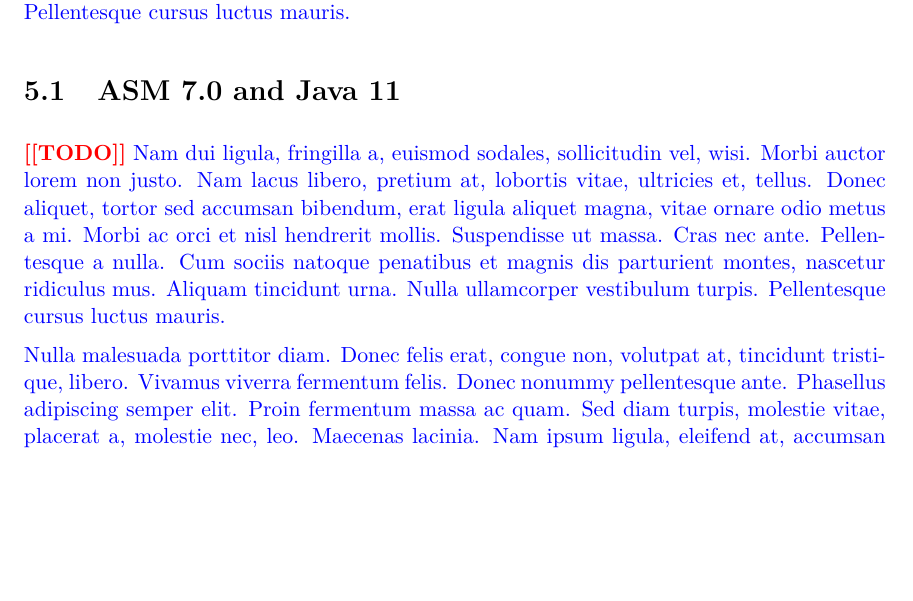
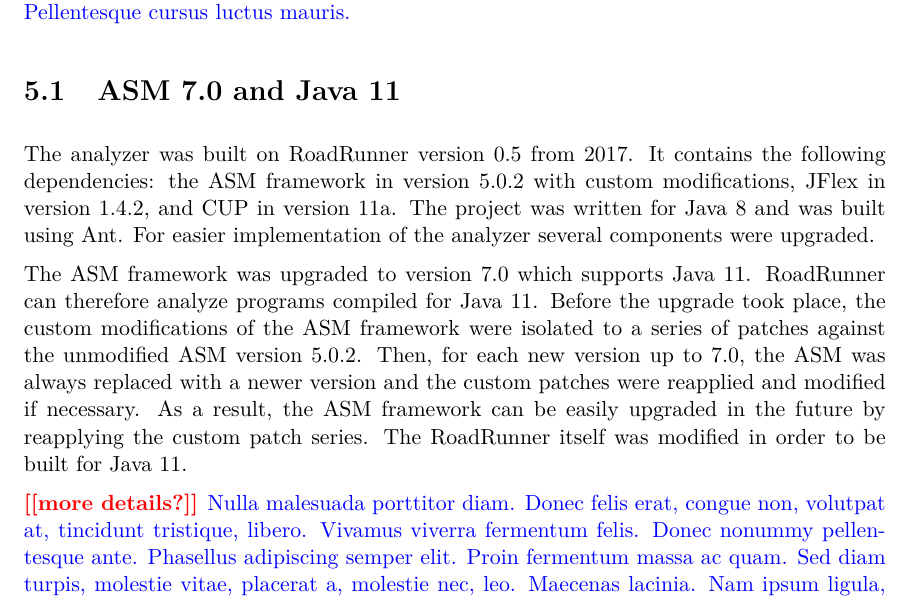
Before and after one commit to janzarsky/dip, a LaTeX thesis (xzarsk03-contracts-for-concurrency.tex, which reads xzarsk03-contracts-for-concurrency-01-chapters.tex): part of page 35 of 45, cut so that both start at the same text, the shorter picture padded with empty space. Compiled offline with pdfLaTeX.

Commit message:
ASM 7 and Java 11

```diff
--- a/xzarsk03-contracts-for-concurrency-01-chapters.tex
+++ b/xzarsk03-contracts-for-concurrency-01-chapters.tex
@@ -1369,8 +1369,23 @@ analyzer a custom event stream without the need for the RoadRunner framework.
 {\color{blue}\lipsum[2]}
 
 \section{ASM 7.0 and Java 11}
-\todo{TODO}
-{\color{blue}\lipsum[2-3]}
+The analyzer was built on RoadRunner version 0.5 from 2017. It contains the
+following dependencies: the ASM framework in version 5.0.2 with custom
+modifications, JFlex in version 1.4.2, and CUP in version 11a. The project was
+written for Java 8 and was built using Ant. For easier implementation of the
+analyzer several components were upgraded.
+
+The ASM framework was upgraded to version 7.0 which supports Java 11. RoadRunner
+can therefore analyze programs compiled for Java 11. Before the upgrade took
+place, the custom modifications of the ASM framework were isolated to a series
+of patches against the unmodified ASM version 5.0.2. Then, for each new version
+up to 7.0, the ASM was always replaced with a newer version and the custom
+patches were reapplied and modified if necessary. As a result, the ASM framework
+can be easily upgraded in the future by reapplying the custom patch series. The
+RoadRunner itself was modified in order to be built for Java 11.
+
+\todo{more details?}
+{\color{blue}\lipsum[3]}
 
 \section{General Approaches}
 \todo{usage of vavr.io}
```
